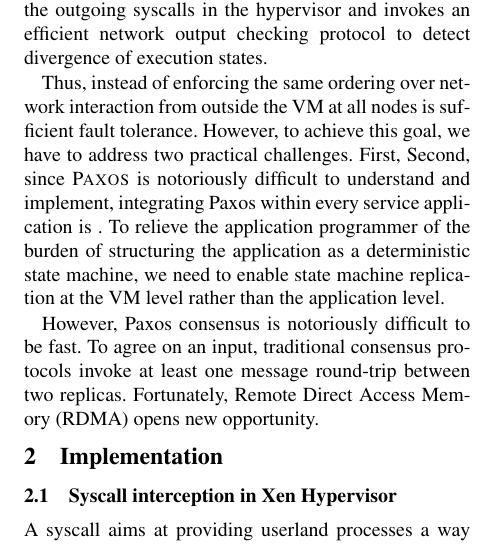
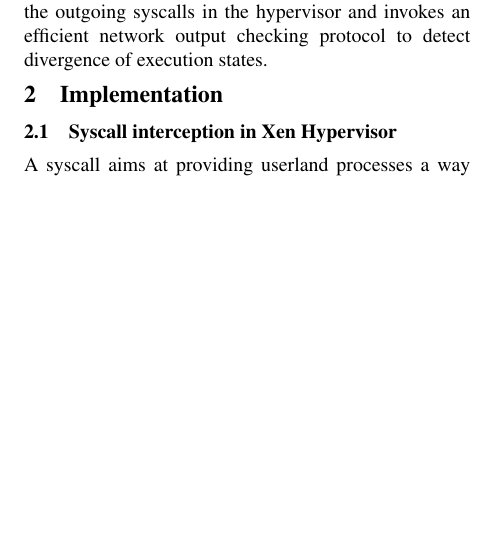
Before and after one commit to yining0417/CloudCom, a LaTeX paper (paper.tex, which reads intro.tex): part of one column of page 2 of 2, cut so that both start at the same text, the shorter picture padded with empty space. Compiled offline with pdfLaTeX; a LaTeX package or settings file that is missing is left out.

Commit message:
Update intro.tex

```diff
--- a/intro.tex
+++ b/intro.tex
@@ -86,18 +86,4 @@ replicas sees the same exact sequence of the incoming network syscalls. To tackl
 \xxx intercepts the outgoing syscalls in the hypervisor and invokes an efficient network output
 checking protocol to detect divergence of execution states.
 
-Thus, instead of
-enforcing the same ordering over network interaction from outside the VM at all nodes is
-sufficient fault tolerance. However, to achieve this goal, we have to address two practical
-challenges. First, Second, since \paxos is notoriously difficult to understand and implement,
-integrating Paxos within every service application is . To relieve the application programmer
-of the burden of structuring the application as a deterministic state machine, we need to
-enable state machine replication at the VM level rather than the application level.
-
-% Note: limitation: cannot handle non-deterministic events.
-
-However, Paxos consensus is notoriously difficult to be fast.
-To agree on an input, traditional consensus protocols invoke at least one
-message round-trip between two replicas. Fortunately, Remote Direct Access Memory (RDMA) opens new opportunity.
-
 % P9: rest of the paper
```
